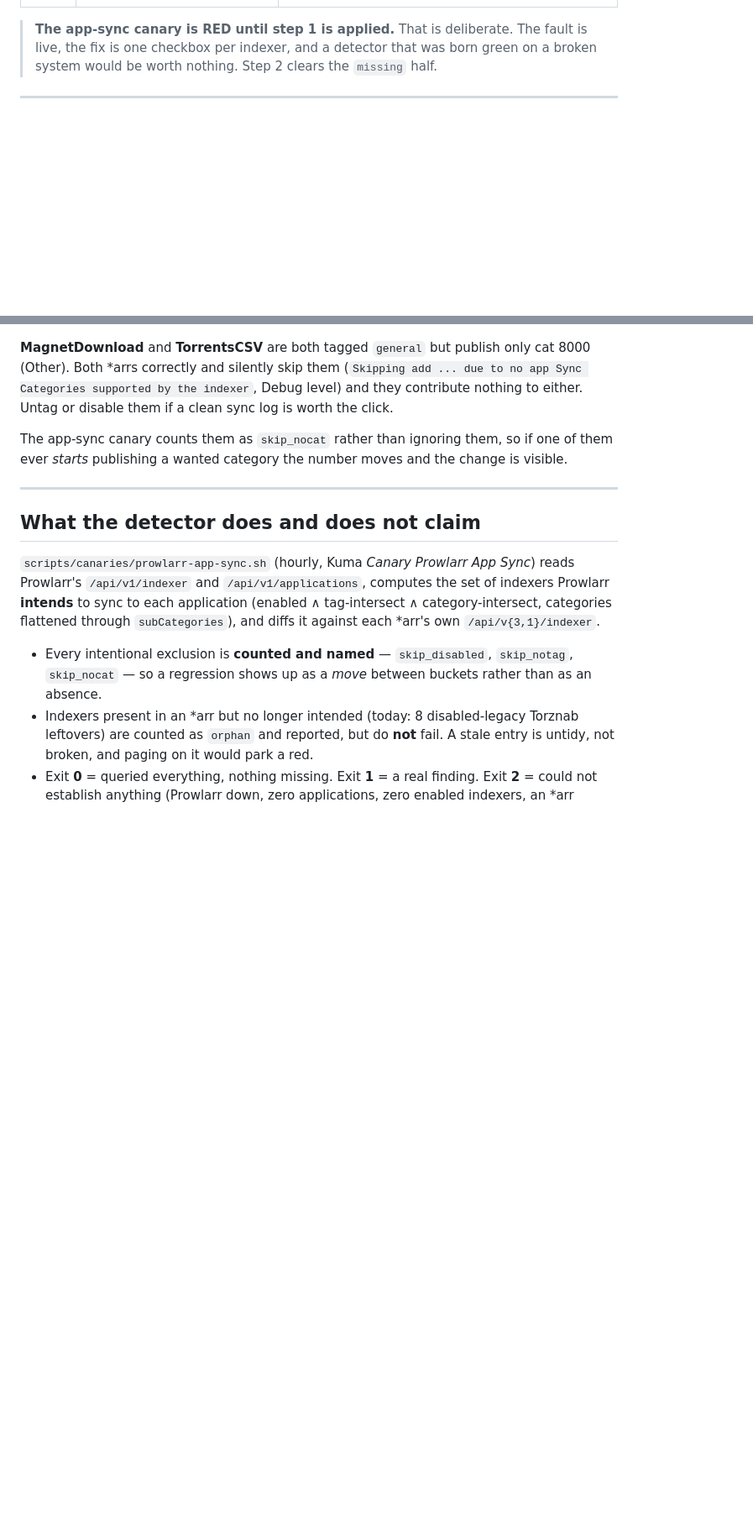
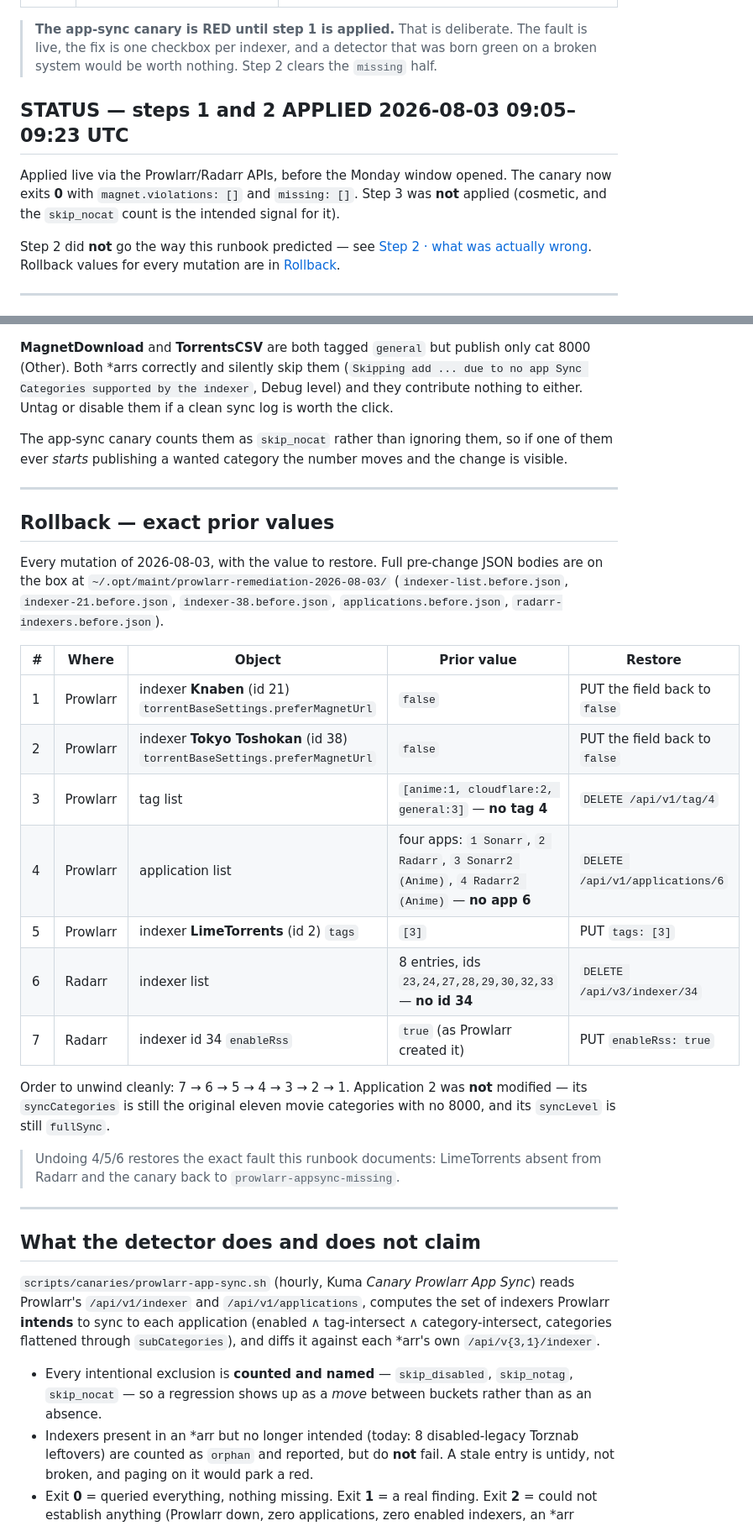
Before and after one commit to Quadstronaut/QFlix, a Markdown page: docs/prowlarr-indexer-remediation-2026-08-03.md, 2 parts joined by grey strips. Shown at 84% size. Drawn GitHub-style; blank space fills up the shorter version.

```diff
--- a/docs/prowlarr-indexer-remediation-2026-08-03.md
+++ b/docs/prowlarr-indexer-remediation-2026-08-03.md
@@ -16,6 +16,18 @@ Each step names the detector that locks it, so a fix cannot silently revert:
 > The fault is live, the fix is one checkbox per indexer, and a detector that
 > was born green on a broken system would be worth nothing. Step 2 clears the
 > `missing` half.
+
+## STATUS — steps 1 and 2 APPLIED 2026-08-03 09:05–09:23 UTC
+
+Applied live via the Prowlarr/Radarr APIs, before the Monday window opened.
+The canary now exits **0** with `magnet.violations: []` and `missing: []`.
+Step 3 was **not** applied (cosmetic, and the `skip_nocat` count is the
+intended signal for it).
+
+Step 2 did **not** go the way this runbook predicted — see
+[Step 2 · what was actually wrong](#2a-superseded--the-definition-is-not-buggy).
+Rollback values for every mutation are in
+[Rollback](#rollback--exact-prior-values).
 
 ---
 
@@ -170,6 +248,32 @@ the change is visible.
 
 ---
 
+## Rollback — exact prior values
+
+Every mutation of 2026-08-03, with the value to restore. Full pre-change JSON
+bodies are on the box at `~/.opt/maint/prowlarr-remediation-2026-08-03/`
+(`indexer-list.before.json`, `indexer-21.before.json`, `indexer-38.before.json`,
+`applications.before.json`, `radarr-indexers.before.json`).
+
+| # | Where | Object | Prior value | Restore |
+|---|-------|--------|-------------|---------|
+| 1 | Prowlarr | indexer **Knaben** (id 21) `torrentBaseSettings.preferMagnetUrl` | `false` | PUT the field back to `false` |
+| 2 | Prowlarr | indexer **Tokyo Toshokan** (id 38) `torrentBaseSettings.preferMagnetUrl` | `false` | PUT the field back to `false` |
+| 3 | Prowlarr | tag list | `[anime:1, cloudflare:2, general:3]` — **no tag 4** | `DELETE /api/v1/tag/4` |
+| 4 | Prowlarr | application list | four apps: `1 Sonarr`, `2 Radarr`, `3 Sonarr2 (Anime)`, `4 Radarr2 (Anime)` — **no app 6** | `DELETE /api/v1/applications/6` |
+| 5 | Prowlarr | indexer **LimeTorrents** (id 2) `tags` | `[3]` | PUT `tags: [3]` |
+| 6 | Radarr | indexer list | 8 entries, ids `23,24,27,28,29,30,32,33` — **no id 34** | `DELETE /api/v3/indexer/34` |
+| 7 | Radarr | indexer id 34 `enableRss` | `true` (as Prowlarr created it) | PUT `enableRss: true` |
+
+Order to unwind cleanly: 7 → 6 → 5 → 4 → 3 → 2 → 1. Application 2 was **not**
+modified — its `syncCategories` is still the original eleven movie categories
+with no 8000, and its `syncLevel` is still `fullSync`.
+
+> Undoing 4/5/6 restores the exact fault this runbook documents: LimeTorrents
+> absent from Radarr and the canary back to `prowlarr-appsync-missing`.
+
+---
+
 ## What the detector does and does not claim
 
 `scripts/canaries/prowlarr-app-sync.sh` (hourly, Kuma *Canary Prowlarr App
```
Also changed, not shown: other parts of docs/prowlarr-indexer-remediation-2026-08-03.md (+75 -9 lines).
